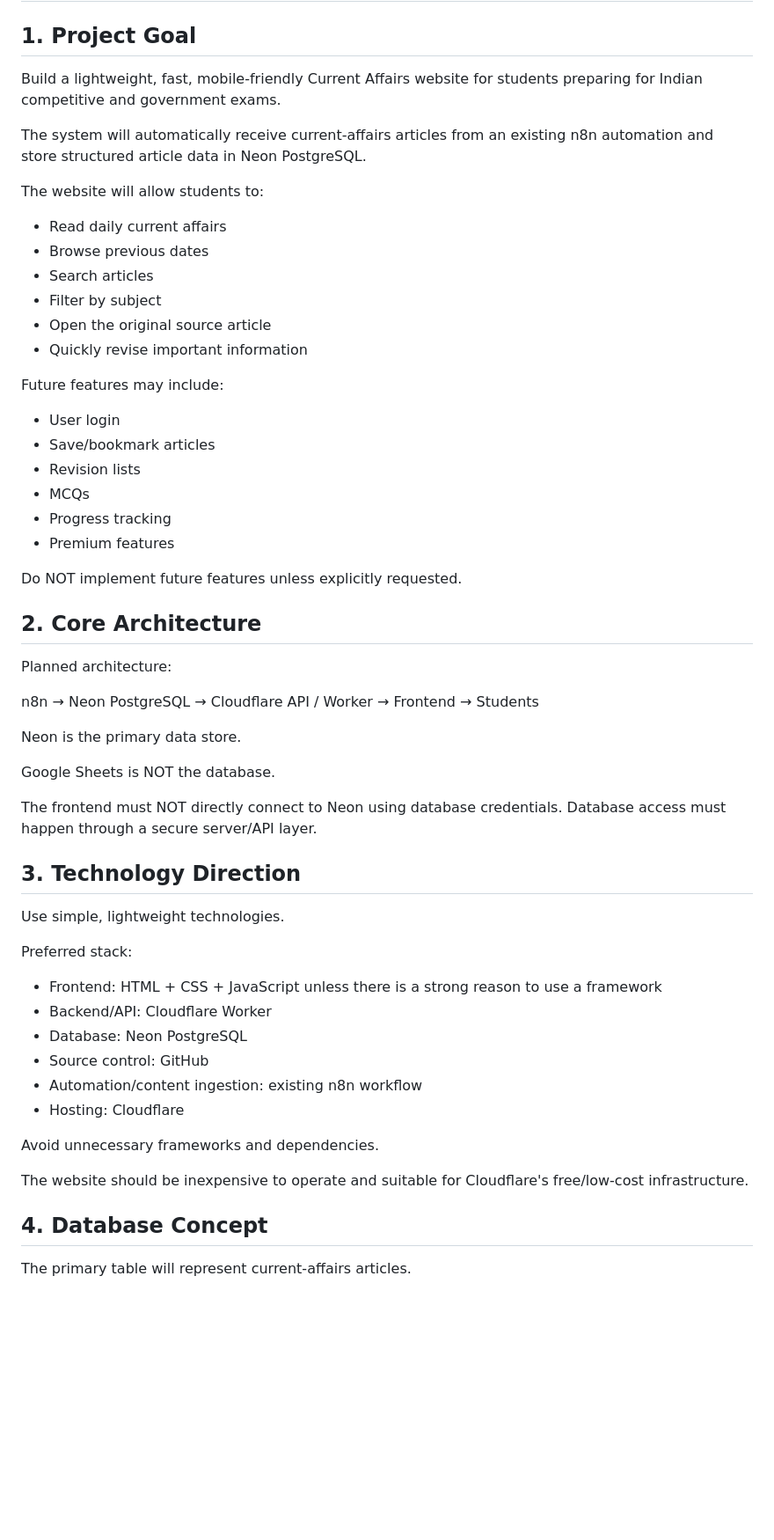
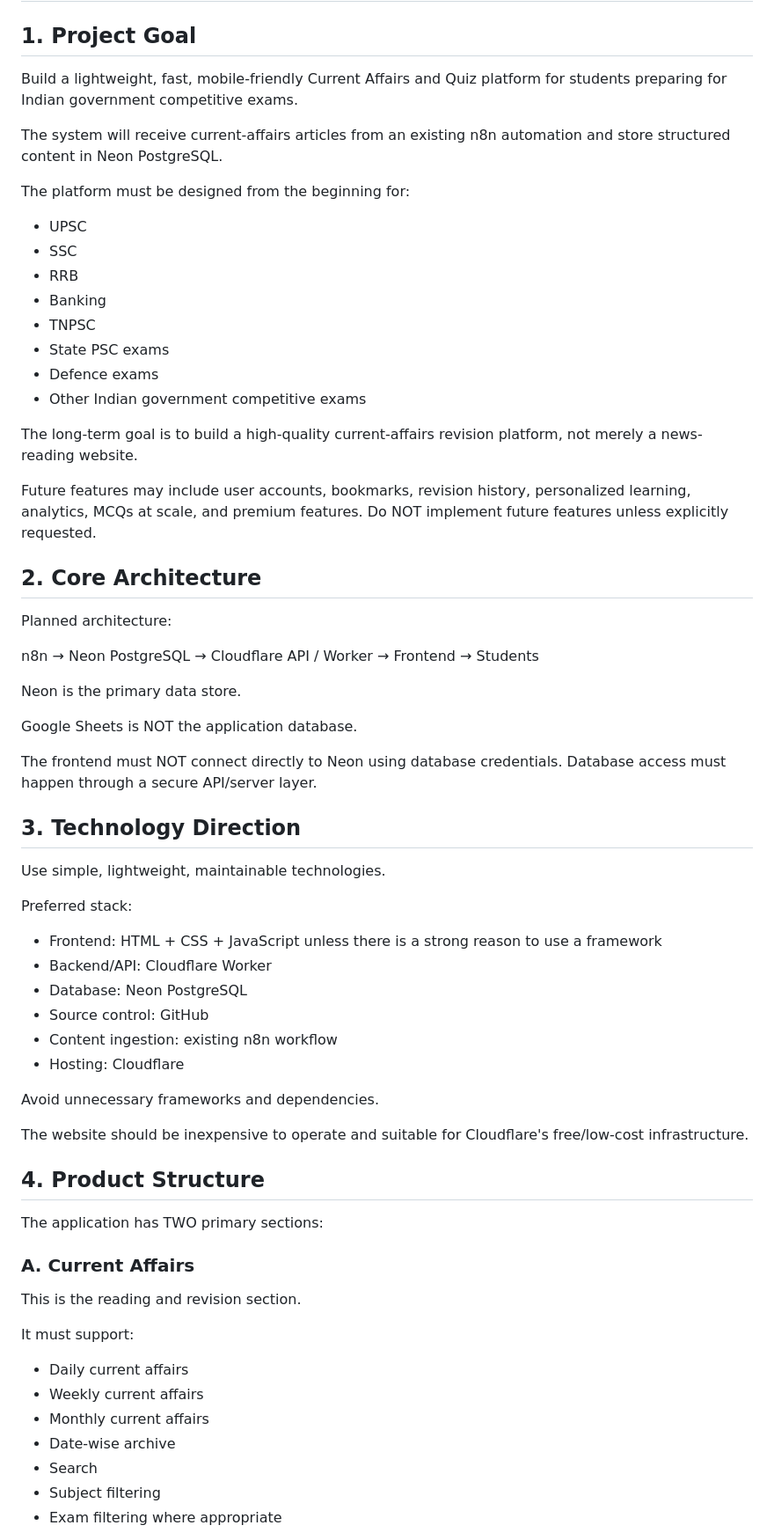
Before and after one commit to znsai/DailyCurrentAffairs, a Markdown page: AI_RULES.md, the part around one of its changes. Shown at 88% size. GitHub-like rendering; blank space fills up the shorter version.

```diff
--- a/AI_RULES.md
+++ b/AI_RULES.md
@@ -2,29 +2,24 @@
 
 ## 1. Project Goal
 
-Build a lightweight, fast, mobile-friendly Current Affairs website for students preparing for Indian competitive and government exams.
+Build a lightweight, fast, mobile-friendly Current Affairs and Quiz platform for students preparing for Indian government competitive exams.
 
-The system will automatically receive current-affairs articles from an existing n8n automation and store structured article data in Neon PostgreSQL.
+The system will receive current-affairs articles from an existing n8n automation and store structured content in Neon PostgreSQL.
 
-The website will allow students to:
+The platform must be designed from the beginning for:
 
-- Read daily current affairs
-- Browse previous dates
-- Search articles
-- Filter by subject
-- Open the original source article
-- Quickly revise important information
+- UPSC
+- SSC
+- RRB
+- Banking
+- TNPSC
+- State PSC exams
+- Defence exams
+- Other Indian government competitive exams
 
-Future features may include:
+The long-term goal is to build a high-quality current-affairs revision platform, not merely a news-reading website.
 
-- User login
-- Save/bookmark articles
-- Revision lists
-- MCQs
-- Progress tracking
-- Premium features
-
-Do NOT implement future features unless explicitly requested.
+Future features may include user accounts, bookmarks, revision history, personalized learning, analytics, MCQs at scale, and premium features. Do NOT implement future features unless explicitly requested.
 
 ## 2. Core Architecture
 
@@ -34,13 +29,13 @@ n8n → Neon PostgreSQL → Cloudflare API / Worker → Frontend → Students
 
 Neon is the primary data store.
 
-Google Sheets is NOT the database.
+Google Sheets is NOT the application database.
 
-The frontend must NOT directly connect to Neon using database credentials. Database access must happen through a secure server/API layer.
+The frontend must NOT connect directly to Neon using database credentials. Database access must happen through a secure API/server layer.
 
 ## 3. Technology Direction
 
-Use simple, lightweight technologies.
+Use simple, lightweight, maintainable technologies.
 
 Preferred stack:
 
@@ -48,13 +43,28 @@ Preferred stack:
 - Backend/API: Cloudflare Worker
 - Database: Neon PostgreSQL
 - Source control: GitHub
-- Automation/content ingestion: existing n8n workflow
+- Content ingestion: existing n8n workflow
 - Hosting: Cloudflare
 
 Avoid unnecessary frameworks and dependencies.
 
 The website should be inexpensive to operate and suitable for Cloudflare's free/low-cost infrastructure.
 
-## 4. Database Concept
+## 4. Product Structure
 
-The primary table will represent current-affairs articles.
+The application has TWO primary sections:
+
+### A. Current Affairs
+
+This is the reading and revision section.
+
+It must support:
+
+- Daily current affairs
+- Weekly current affairs
+- Monthly current affairs
+- Date-wise archive
+- Search
+- Subject filtering
+- Exam filtering where appropriate
+
```
Also changed, not shown: other parts of AI_RULES.md (+314 -85 lines).
